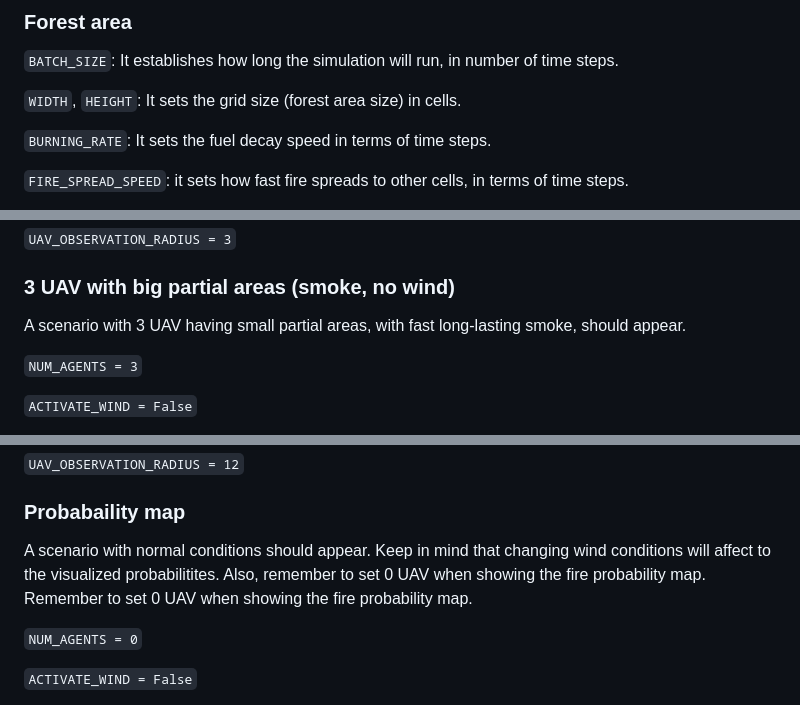
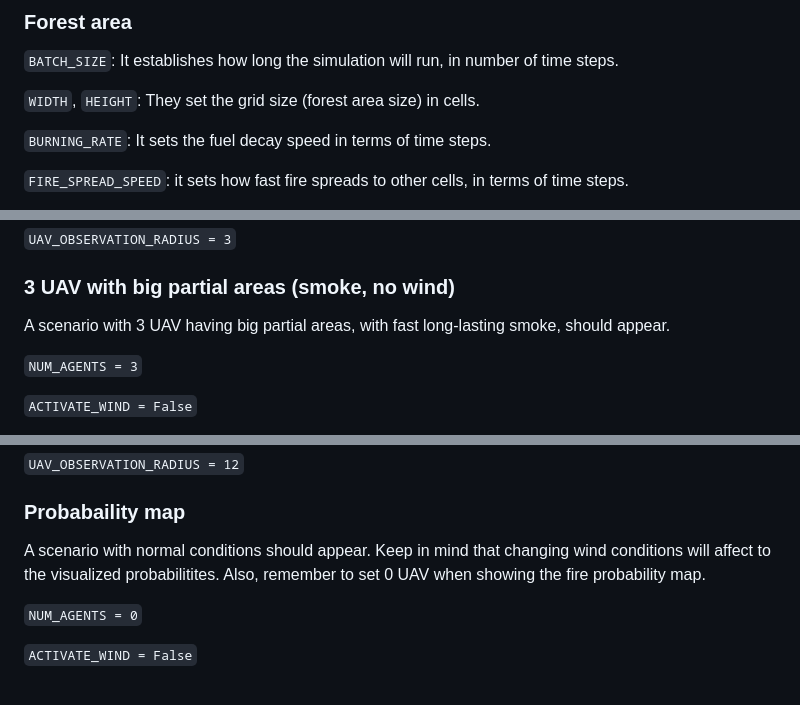
Before and after one commit to VladSerghei99/Wildfire-UAVSim, a Markdown page: README.md, 3 parts joined by grey strips. Drawn GitHub-style.

```diff
--- a/README.md
+++ b/README.md
@@ -100,7 +102,7 @@ Global variables are used in the project to configure different simulation execu
 
 `BATCH_SIZE`: It establishes how long the simulation will run, in number of time steps.
 
-`WIDTH`, `HEIGHT`: It sets the grid size (forest area size) in cells.
+`WIDTH`, `HEIGHT`: They set the grid size (forest area size) in cells.
 
 `BURNING_RATE`: It sets the fuel decay speed in terms of time steps.
 
@@ -232,7 +234,7 @@ A scenario with 2 UAV having small partial areas in normal conditions should app
 
 ### 3 UAV with big partial areas (smoke, no wind)
 
-A scenario with 3 UAV having small partial areas, with fast long-lasting smoke, should appear.
+A scenario with 3 UAV having big partial areas, with fast long-lasting smoke, should appear.
 
 `NUM_AGENTS = 3`
 
@@ -250,7 +252,7 @@ A scenario with 3 UAV having small partial areas, with fast long-lasting smoke,
 
 ### Probabaility map
 
-A scenario with normal conditions should appear. Keep in mind that changing wind conditions will affect to the visualized probabilitites. Also, remember to set 0 UAV when showing the fire probability map. Remember to set 0 UAV when showing the fire probability map.
+A scenario with normal conditions should appear. Keep in mind that changing wind conditions will affect to the visualized probabilitites. Also, remember to set 0 UAV when showing the fire probability map.
 
 `NUM_AGENTS = 0`
 
```
Also changed, not shown: other parts of README.md (+7 -5 lines).
